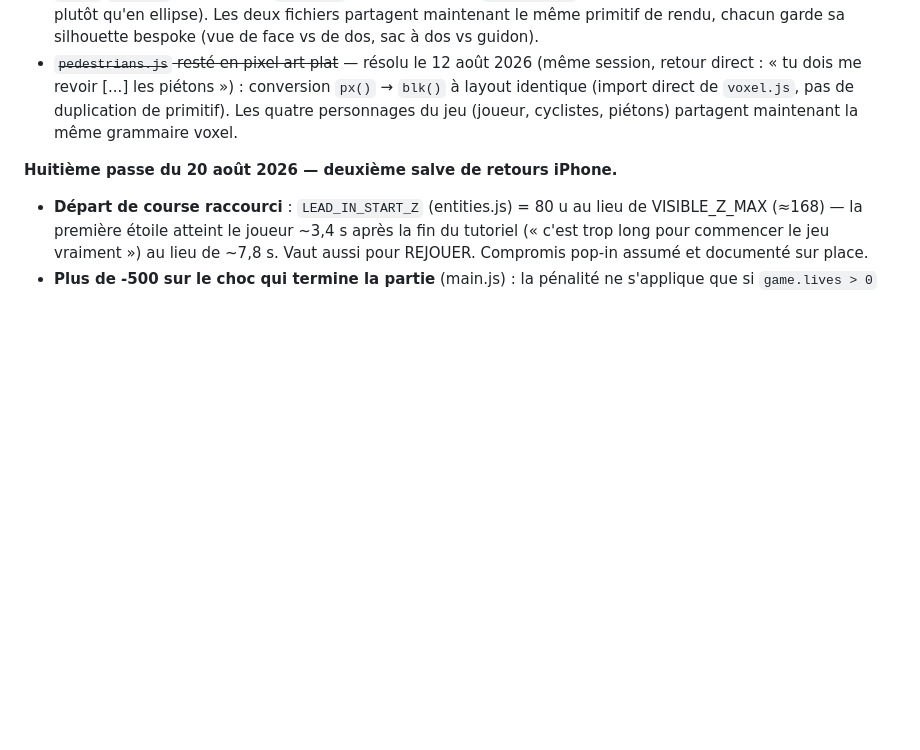
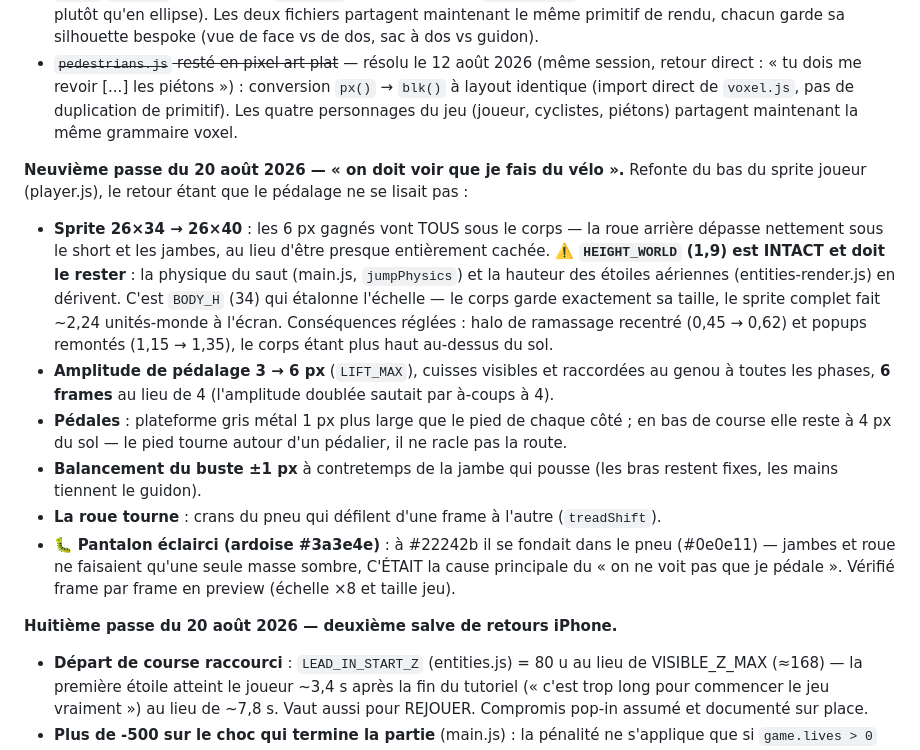
Before and after one commit to pmcmp3/la-ville-est-belle, a Markdown page: ARCHITECTURE.md, the part around the change. GitHub-like rendering; blank space fills up the shorter version.

Commit message:
Doc : neuvième passe du 20 août (pédalage visible, BODY_H vs HEIGHT_WORLD)
Co-Authored-By: Claude Fable 5 <noreply@anthropic.com>

```diff
--- a/ARCHITECTURE.md
+++ b/ARCHITECTURE.md
@@ -822,6 +822,26 @@ Chacun a déjà coûté du temps. À lire avant de débugger quoi que ce soit.
   identique (import direct de `voxel.js`, pas de duplication de primitif). Les quatre
   personnages du jeu (joueur, cyclistes, piétons) partagent maintenant la même grammaire voxel.
 
+**Neuvième passe du 20 août 2026 — « on doit voir que je fais du vélo ».**
+Refonte du bas du sprite joueur (player.js), le retour étant que le pédalage ne se lisait pas :
+- **Sprite 26×34 → 26×40** : les 6 px gagnés vont TOUS sous le corps — la roue arrière dépasse
+  nettement sous le short et les jambes, au lieu d'être presque entièrement cachée.
+  ⚠️ **`HEIGHT_WORLD` (1,9) est INTACT et doit le rester** : la physique du saut (main.js,
+  `jumpPhysics`) et la hauteur des étoiles aériennes (entities-render.js) en dérivent. C'est
+  `BODY_H` (34) qui étalonne l'échelle — le corps garde exactement sa taille, le sprite complet
+  fait ~2,24 unités-monde à l'écran. Conséquences réglées : halo de ramassage recentré
+  (0,45 → 0,62) et popups remontés (1,15 → 1,35), le corps étant plus haut au-dessus du sol.
+- **Amplitude de pédalage 3 → 6 px** (`LIFT_MAX`), cuisses visibles et raccordées au genou à
+  toutes les phases, **6 frames** au lieu de 4 (l'amplitude doublée sautait par à-coups à 4).
+- **Pédales** : plateforme gris métal 1 px plus large que le pied de chaque côté ; en bas de
+  course elle reste à 4 px du sol — le pied tourne autour d'un pédalier, il ne racle pas la route.
+- **Balancement du buste ±1 px** à contretemps de la jambe qui pousse (les bras restent fixes,
+  les mains tiennent le guidon).
+- **La roue tourne** : crans du pneu qui défilent d'une frame à l'autre (`treadShift`).
+- 🐛 **Pantalon éclairci (ardoise #3a3e4e)** : à #22242b il se fondait dans le pneu (#0e0e11) —
+  jambes et roue ne faisaient qu'une seule masse sombre, C'ÉTAIT la cause principale du
+  « on ne voit pas que je pédale ». Vérifié frame par frame en preview (échelle ×8 et taille jeu).
+
 **Huitième passe du 20 août 2026 — deuxième salve de retours iPhone.**
 - **Départ de course raccourci** : `LEAD_IN_START_Z` (entities.js) = 80 u au lieu de
   VISIBLE_Z_MAX (≈168) — la première étoile atteint le joueur ~3,4 s après la fin du tutoriel
```
